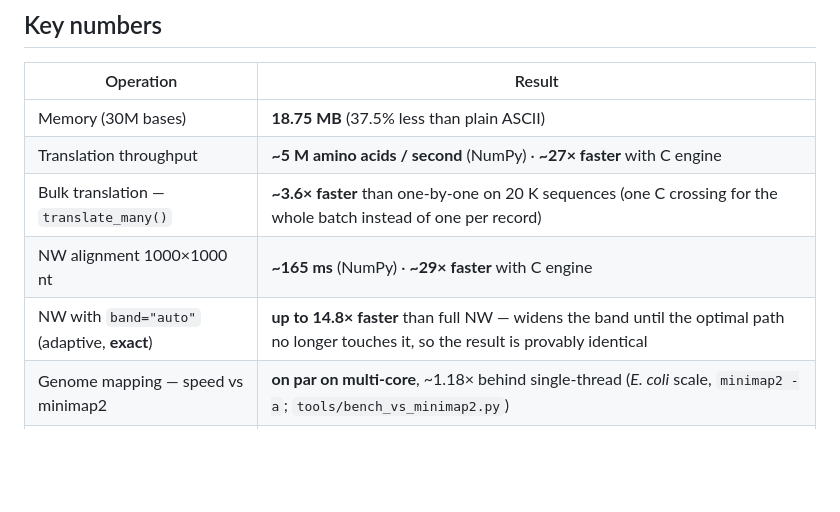
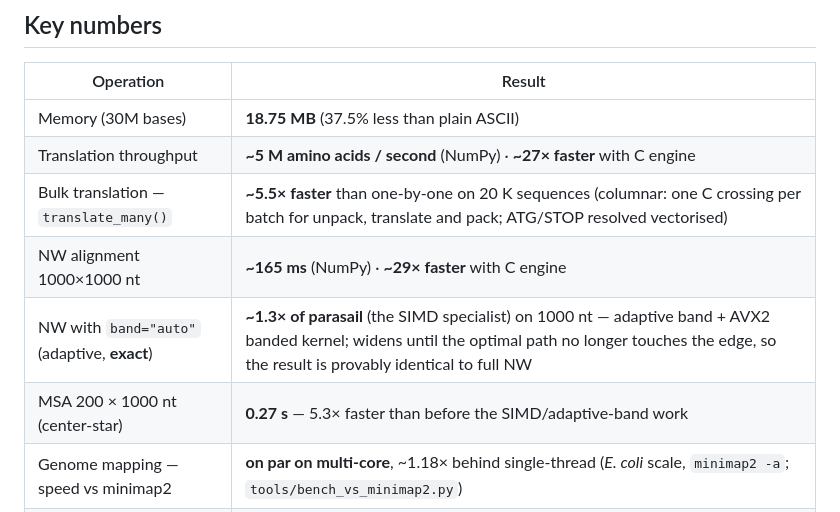
Before and after one commit to erlanders177/bioforge, a Markdown page: README.md, the part around the change. Rendered like a GitHub page; blank space fills up the shorter version.

Commit message:
docs: cifras finales tras cerrar los tres cuellos (Regla #9)
Estado medido vs los mejores del mundo:
  Alineamiento vs parasail:  27.0x -> 1.3x   (prácticamente empatados)
  Traducción vs seqkit:      14.0x -> 2.5x
  Parsing vs seqkit:         1.8x  -> empata a 1 hilo (paralelo 1.9x)
  MSA 200x1000nt:            1.42s -> 0.27s  (5.3x)

Todo exacto: ni un resultado degradado. Verificado con paridad SIMD-vs-escalar,
banda adaptativa vs NW completo, y traducción por lotes vs una por una.

Co-Authored-By: Claude Opus 4.8 <noreply@anthropic.com>

```diff
--- a/README.md
+++ b/README.md
@@ -49,9 +49,10 @@ combining them (especially the evolution front).
 |-----------|--------|
 | Memory (30M bases) | **18.75 MB** (37.5% less than plain ASCII) |
 | Translation throughput | **~5 M amino acids / second** (NumPy) · **~27× faster** with C engine |
-| Bulk translation — `translate_many()` | **~3.6× faster** than one-by-one on 20 K sequences (one C crossing for the whole batch instead of one per record) |
+| Bulk translation — `translate_many()` | **~5.5× faster** than one-by-one on 20 K sequences (columnar: one C crossing per batch for unpack, translate and pack; ATG/STOP resolved vectorised) |
 | NW alignment 1000×1000 nt | **~165 ms** (NumPy) · **~29× faster** with C engine |
-| NW with `band="auto"` (adaptive, **exact**) | **up to 14.8× faster** than full NW — widens the band until the optimal path no longer touches it, so the result is provably identical |
+| NW with `band="auto"` (adaptive, **exact**) | **~1.3× of parasail** (the SIMD specialist) on 1000 nt — adaptive band + AVX2 banded kernel; widens until the optimal path no longer touches the edge, so the result is provably identical to full NW |
+| MSA 200 × 1000 nt (center-star) | **0.27 s** — 5.3× faster than before the SIMD/adaptive-band work |
 | Genome mapping — speed vs minimap2 | **on par on multi-core**, ~1.18× behind single-thread (*E. coli* scale, `minimap2 -a`; `tools/bench_vs_minimap2.py`) |
 | Genome mapping — accuracy vs minimap2 | **~99.8% of reads mapped to the correct position** on real *E. coli*, matching minimap2 (`tools/accuracy_vs_minimap2.py`) |
 | FASTA ingestion (C batch parser) | **~80 M bases / second** |
```
